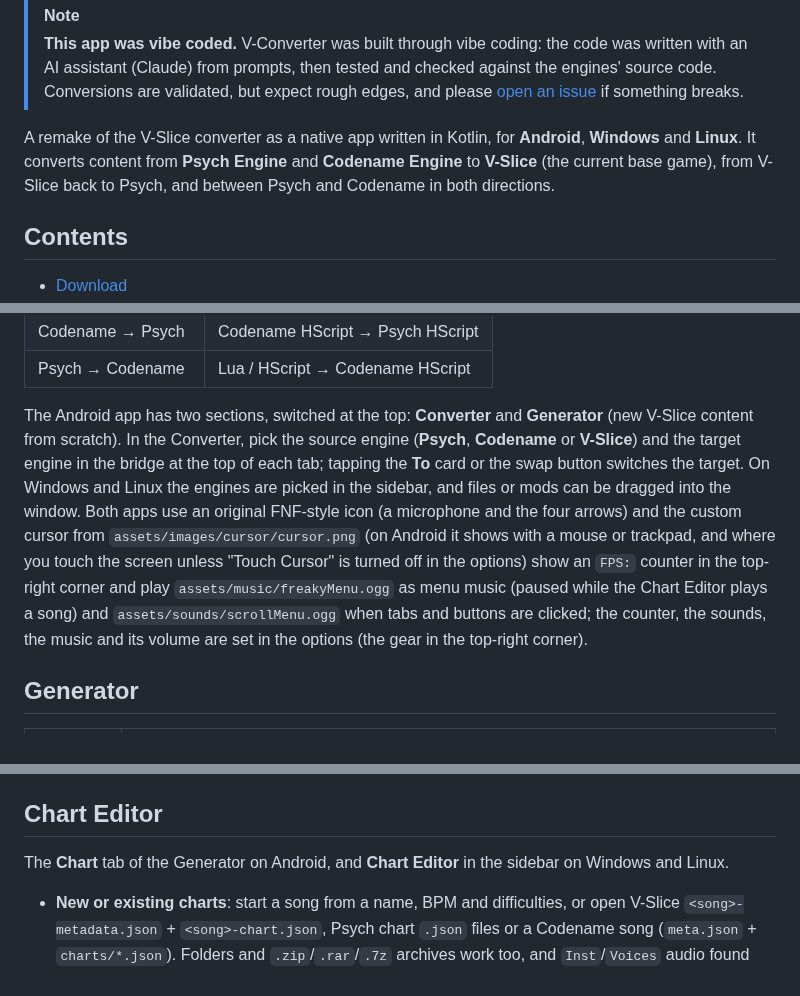
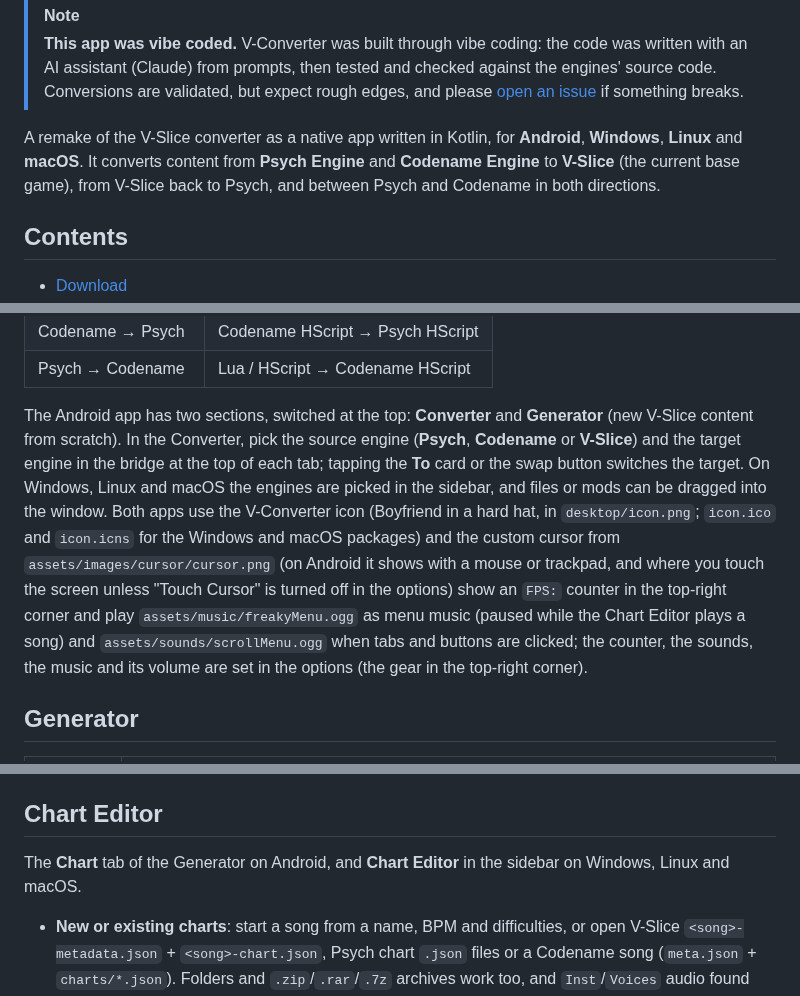
Before and after one commit to BrenninhoTools/V-Converter, a Markdown page: README.md, 3 parts joined by grey strips. GitHub-like rendering.

```diff
--- a/README.md
+++ b/README.md
@@ -19,7 +20,7 @@
 > [!NOTE]
 > **This app was vibe coded.** V-Converter was built through vibe coding: the code was written with an AI assistant (Claude) from prompts, then tested and checked against the engines' source code. Conversions are validated, but expect rough edges, and please [open an issue](https://github.com/BrenninhoTools/V-Converter/issues) if something breaks.
 
-A remake of the V-Slice converter as a native app written in Kotlin, for **Android**, **Windows** and **Linux**. It converts content from **Psych Engine** and **Codename Engine** to **V-Slice** (the current base game), from V-Slice back to Psych, and between Psych and Codename in both directions.
+A remake of the V-Slice converter as a native app written in Kotlin, for **Android**, **Windows**, **Linux** and **macOS**. It converts content from **Psych Engine** and **Codename Engine** to **V-Slice** (the current base game), from V-Slice back to Psych, and between Psych and Codename in both directions.
 
 ## Contents
 
@@ -61,7 +63,7 @@ Every push to `main` is also built by [GitHub Actions](https://github.com/Brenni
 | Codename → Psych | Codename HScript → Psych HScript |
 | Psych → Codename | Lua / HScript → Codename HScript |
 
-The Android app has two sections, switched at the top: **Converter** and **Generator** (new V-Slice content from scratch). In the Converter, pick the source engine (**Psych**, **Codename** or **V-Slice**) and the target engine in the bridge at the top of each tab; tapping the **To** card or the swap button switches the target. On Windows and Linux the engines are picked in the sidebar, and files or mods can be dragged into the window. Both apps use an original FNF-style icon (a microphone and the four arrows) and the custom cursor from `assets/images/cursor/cursor.png` (on Android it shows with a mouse or trackpad, and where you touch the screen unless "Touch Cursor" is turned off in the options) show an `FPS:` counter in the top-right corner and play `assets/music/freakyMenu.ogg` as menu music (paused while the Chart Editor plays a song) and `assets/sounds/scrollMenu.ogg` when tabs and buttons are clicked; the counter, the sounds, the music and its volume are set in the options (the gear in the top-right corner).
+The Android app has two sections, switched at the top: **Converter** and **Generator** (new V-Slice content from scratch). In the Converter, pick the source engine (**Psych**, **Codename** or **V-Slice**) and the target engine in the bridge at the top of each tab; tapping the **To** card or the swap button switches the target. On Windows, Linux and macOS the engines are picked in the sidebar, and files or mods can be dragged into the window. Both apps use the V-Converter icon (Boyfriend in a hard hat, in `desktop/icon.png`; `icon.ico` and `icon.icns` for the Windows and macOS packages) and the custom cursor from `assets/images/cursor/cursor.png` (on Android it shows with a mouse or trackpad, and where you touch the screen unless "Touch Cursor" is turned off in the options) show an `FPS:` counter in the top-right corner and play `assets/music/freakyMenu.ogg` as menu music (paused while the Chart Editor plays a song) and `assets/sounds/scrollMenu.ogg` when tabs and buttons are clicked; the counter, the sounds, the music and its volume are set in the options (the gear in the top-right corner).
 
 ## Generator
 
@@ -78,7 +80,7 @@ Every tab can download the result as a `.zip` or write it into the mod folder.
 
 ## Chart Editor
 
-The **Chart** tab of the Generator on Android, and **Chart Editor** in the sidebar on Windows and Linux.
+The **Chart** tab of the Generator on Android, and **Chart Editor** in the sidebar on Windows, Linux and macOS.
 
 - **New or existing charts**: start a song from a name, BPM and difficulties, or open V-Slice `<song>-metadata.json` + `<song>-chart.json`, Psych chart `.json` files or a Codename song (`meta.json` + `charts/*.json`). Folders and `.zip`/`.rar`/`.7z` archives work too, and `Inst`/`Voices` audio found next to the charts is loaded with them.
 - **Note grid**: a V-Slice style checkerboard with the strumline on top, notes, holds and receptors drawn with the base game sprites from `assets/images/ui/NOTE_assets.png`, opponent lanes on the left, player lanes on the right and the event lane last, with events shown with `assets/images/ui/charter/event.png`. Tap/click a lane to place a note snapped to the grid (1/4 up to 1/192), tap it again to select it and once more to delete it. Selected notes get a hold length and a note kind (`alt`, `hurt`…). Drag or use the mouse wheel to scroll, zoom in and out, jump by measures, undo and redo from the toolbar, and tap or drag the mini-map next to the grid to jump around the song. On wide screens the grid sits between the side panels; on phones the panels are tabs under it.
```
Also changed, not shown: other parts of README.md (+20 -12 lines), desktop/icon.png, 9 other files.
